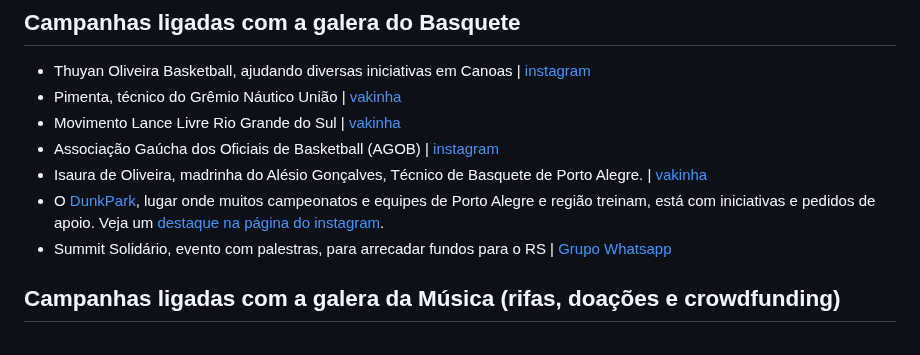
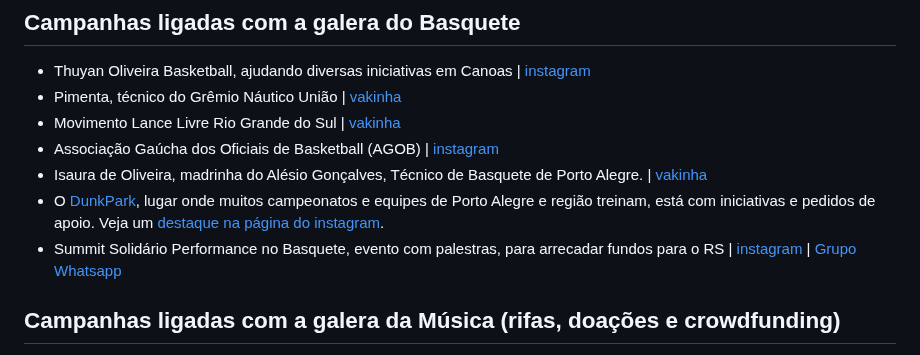
Before and after one commit to dwildt/letshelpit, a Markdown page: docs/donate.md, the part around the change. Drawn GitHub-style.

Commit message:
Summit Solidário Basquete

```diff
--- a/docs/donate.md
+++ b/docs/donate.md
@@ -84,7 +84,7 @@ O Rio Grande do Sul está passando por necessidades após a enchente iniciada no
 - Associação Gaúcha dos Oficiais de Basketball (AGOB) | [instagram](https://www.instagram.com/p/C7MeoOhu-7X)
 - Isaura de Oliveira, madrinha do Alésio Gonçalves, Técnico de Basquete de Porto Alegre. | [vakinha](https://www.vakinha.com.br/vaquinha/ajude-isaura-na-sua-reconstrucao)
 - O [DunkPark](https://www.instagram.com/odunkpark/), lugar onde muitos campeonatos e equipes de Porto Alegre e região treinam, está com iniciativas e pedidos de apoio. Veja um [destaque na página do instagram](https://www.instagram.com/odunkpark/).
-- Summit Solidário, evento com palestras, para arrecadar fundos para o RS | [Grupo Whatsapp](https://chat.whatsapp.com/BDhkPRZ5OMtAoHgOCVUtbT)
+- Summit Solidário Performance no Basquete, evento com palestras, para arrecadar fundos para o RS | [instagram](https://www.instagram.com/summitbasquetesolidario) | [Grupo Whatsapp](https://chat.whatsapp.com/BDhkPRZ5OMtAoHgOCVUtbT)
 
 ## Campanhas ligadas com a galera da Música (rifas, doações e crowdfunding)
 
```
